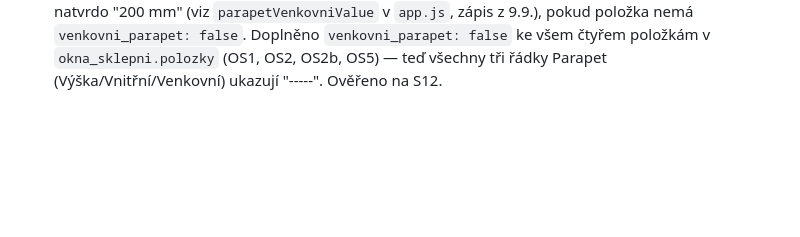
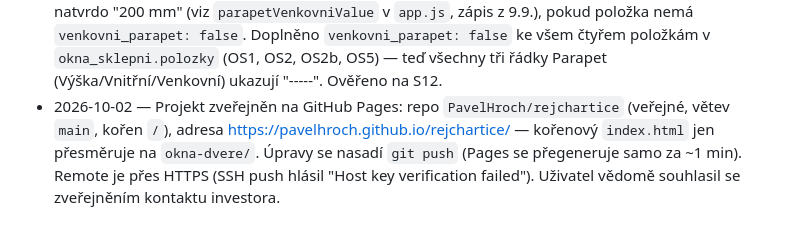
Before and after one commit to PavelHroch/rejchartice, a Markdown page: CLAUDE.md, the part around the change. GitHub-like rendering; blank space fills up the shorter version.

Commit message:
CLAUDE.md: GitHub Pages
Co-Authored-By: Claude Opus 5.5 <noreply@anthropic.com>

```diff
--- a/CLAUDE.md
+++ b/CLAUDE.md
@@ -250,3 +250,8 @@ tagem, který CORS omezení nepodléhá.
   zápis z 9.9.), pokud položka nemá `venkovni_parapet: false`. Doplněno `venkovni_parapet:
   false` ke všem čtyřem položkám v `okna_sklepni.polozky` (OS1, OS2, OS2b, OS5) — teď
   všechny tři řádky Parapet (Výška/Vnitřní/Venkovní) ukazují "-----". Ověřeno na S12.
+- 2026-10-02 — Projekt zveřejněn na GitHub Pages: repo `PavelHroch/rejchartice` (veřejné,
+  větev `main`, kořen `/`), adresa https://pavelhroch.github.io/rejchartice/ — kořenový
+  `index.html` jen přesměruje na `okna-dvere/`. Úpravy se nasadí `git push` (Pages se
+  přegeneruje samo za ~1 min). Remote je přes HTTPS (SSH push hlásil "Host key
+  verification failed"). Uživatel vědomě souhlasil se zveřejněním kontaktu investora.
```
